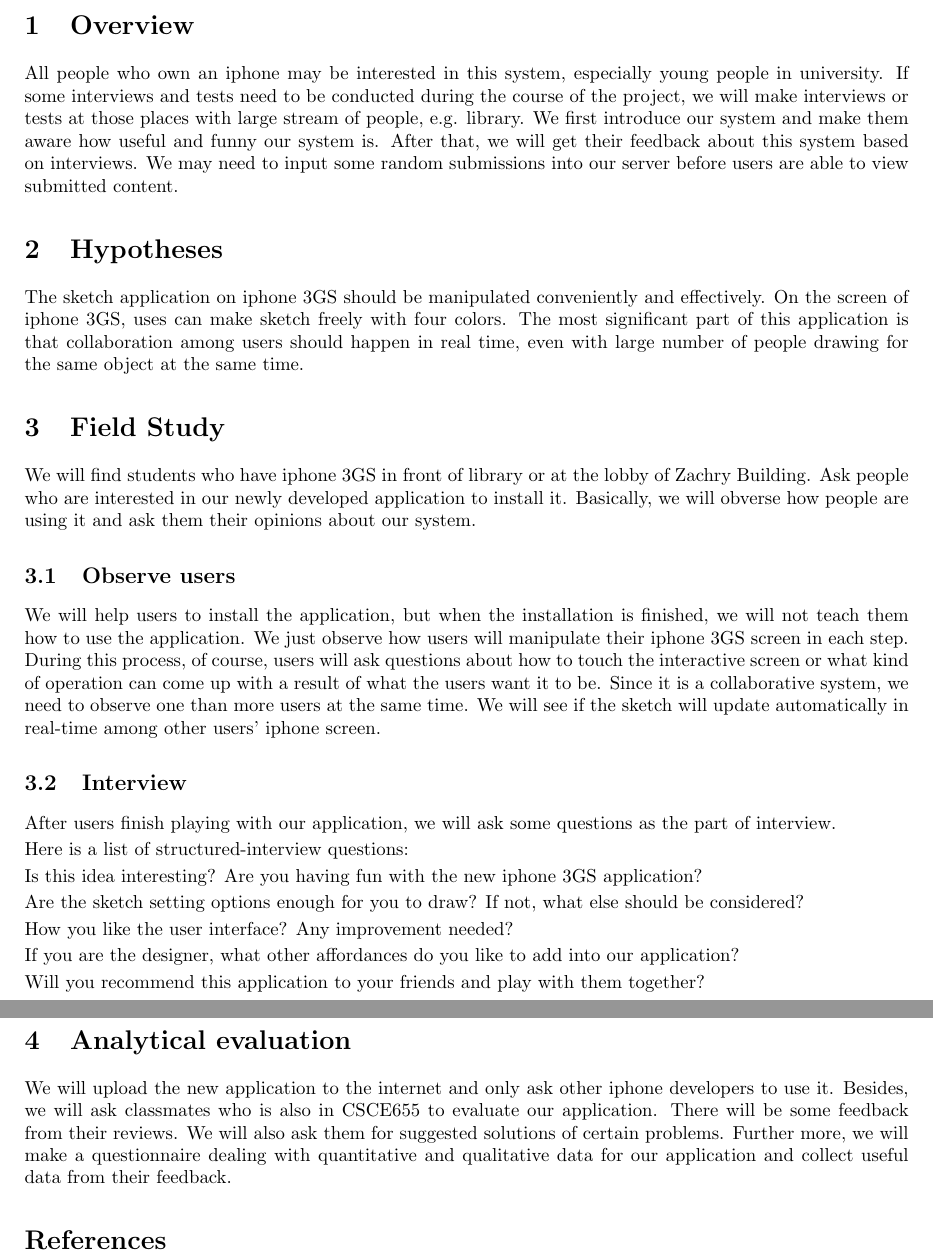
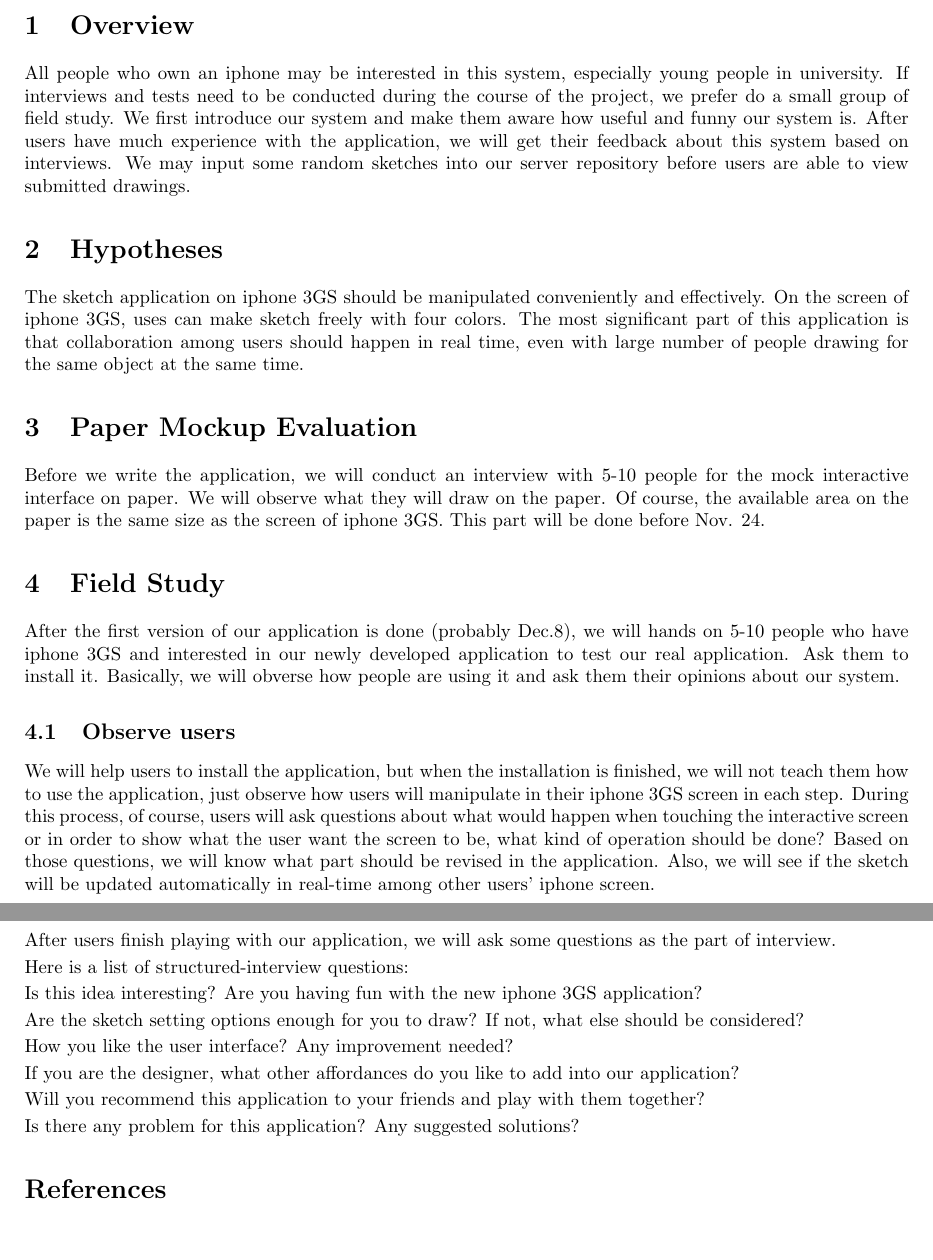
Before and after one commit to xiheng/hcsi655, a LaTeX document (papers/evaluation/doc.tex): two parts of pages 1 and 2 of 2, joined at a grey line, cut so that both start at the same text, the shorter picture padded with empty space. Compiled offline with pdfLaTeX.

Commit message:
revise evaluation

```diff
--- a/papers/evaluation/doc.tex
+++ b/papers/evaluation/doc.tex
@@ -22,16 +22,19 @@
 
 \section{Overview}
 
-All people who own an iphone may be interested in this system, especially young people in university. If some interviews and tests need to be conducted during the course of the project, we will make interviews or tests at those places with large stream of people, e.g. library. We first introduce our system and make them aware how useful and funny our system is.  After that, we will get their feedback about this system based on interviews. We may need to input some random submissions into our server before users are able to view submitted content.
+All people who own an iphone may be interested in this system, especially young people in university. If interviews and tests need to be conducted during the course of the project, we prefer do a small group of field study. We first introduce our system and make them aware how useful and funny our system is.  After users have much experience with the application, we will get their feedback about this system based on interviews. We may input some random sketches into our server repository before users are able to view submitted drawings.
 
 \section{Hypotheses}
 The sketch application on iphone 3GS should be manipulated conveniently and effectively. On the screen of iphone 3GS, uses can make sketch freely with four colors. The most significant part of this application is that collaboration among  users should happen in real time, even with large number of people drawing for the same object at the same time.
 
+\section{Paper Mockup Evaluation}
+Before we write the application, we will conduct an interview with 5-10 people for the mock interactive interface on paper. We will observe what they will draw on the paper. Of course, the available area on the paper is the same size as the screen of iphone 3GS. This part will be done before Nov. 24.
+
 \section{Field Study}
-We will find students who have iphone 3GS in front of library or at the lobby of Zachry Building. Ask people who are interested in our newly developed application to install it. Basically, we will obverse how people are using it and ask them their opinions about our system.
+After the first version of our application is done (probably Dec.8), we will hands on 5-10 people who have iphone 3GS and interested in our newly developed application to test our real application. Ask them to install it. Basically, we will obverse how people are using it and ask them their opinions about our system.
 
 \subsection{Observe users}
-We will help users to install the application, but when the installation is finished, we will not teach them how to use the application. We just observe how users will manipulate their iphone 3GS screen in each step. During this process, of course, users will ask questions about how to touch the interactive screen or what kind of operation can come up with a result of what the users want it to be. Since it is a collaborative system, we need to observe one than more users at the same time. We will see if the sketch will update automatically in real-time among other users' iphone screen.
+We will help users to install the application, but when the installation is finished, we will not teach them how to use the application, just observe how users will manipulate in their iphone 3GS screen in each step. During this process, of course, users will ask questions about what would happen when touching the interactive screen or in order to show what the user want the screen to be, what kind of operation should be done? Based on those questions, we will know what part should be revised in the application. Also, we will see if the sketch will be updated automatically in real-time among other users' iphone screen.
 
 \subsection{Interview}
 
@@ -49,9 +52,7 @@ If you are the designer, what other affordances do you like to add into our appl
 
 Will you recommend this application to your friends and play with them together?
 
-\section {Analytical evaluation}
-
-We will upload the new application to the internet and only ask other iphone developers to use it. Besides, we will ask classmates who is also in CSCE655 to evaluate our application. There will be some feedback from their reviews. We will also ask them for suggested solutions of certain problems. Further more, we will make a questionnaire dealing with quantitative and qualitative data for our application and collect useful data from their feedback.
+Is there any problem for this application? Any suggested solutions?
 
 % %%%%%%%%%%%%%%%%%%%
 \bibliographystyle{plain}
```
Also changed, not shown: papers/bibli.bib (line endings or trailing spaces).
